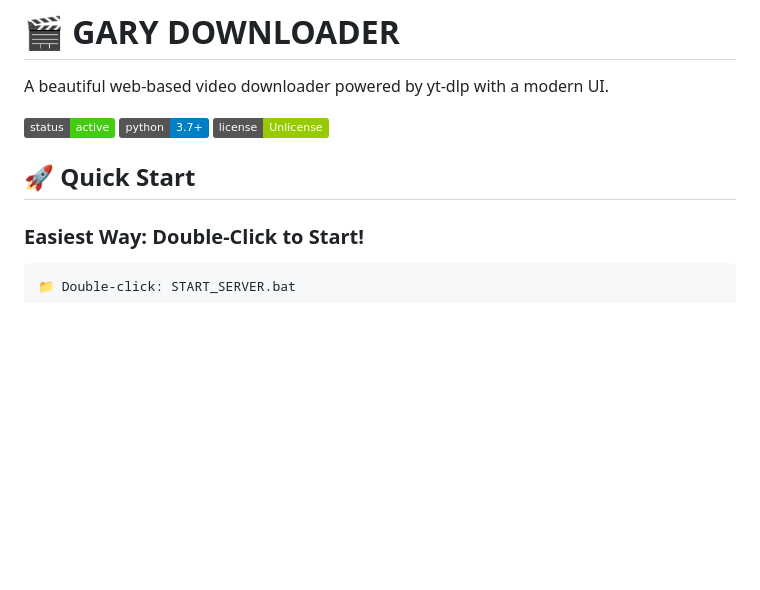
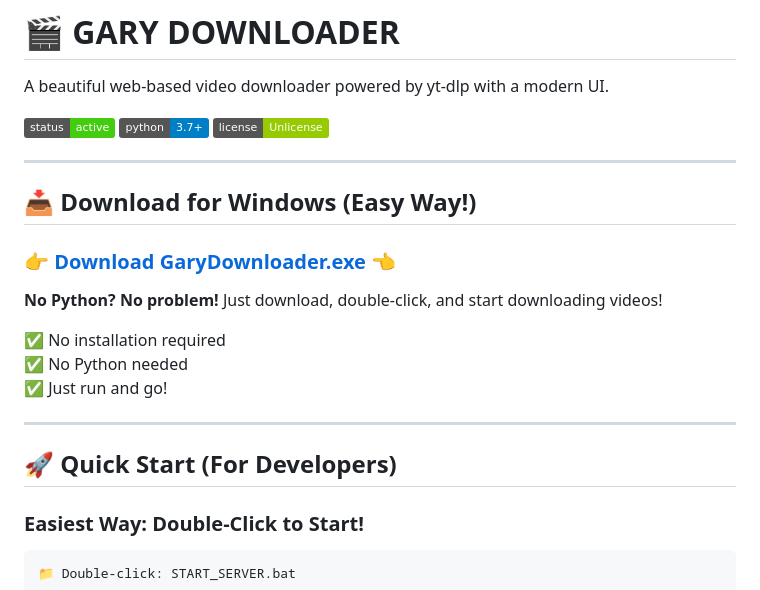
Before and after one commit to Liuhangfung/gary_downloader, a Markdown page: README.md, the part around the change. Drawn GitHub-style; badges without logos; blank space fills up the shorter version.

Commit message:
Add release notes and update README for v1.0 exe release

````diff
--- a/README.md
+++ b/README.md
@@ -6,7 +6,21 @@ A beautiful web-based video downloader powered by yt-dlp with a modern UI.
 ![Python](https://img.shields.io/badge/python-3.7+-blue.svg)
 ![License](https://img.shields.io/badge/license-Unlicense-green.svg)
 
-## 🚀 Quick Start
+---
+
+## 📥 **Download for Windows (Easy Way!)**
+
+### **👉 [Download GaryDownloader.exe](https://github.com/Liuhangfung/gary_downloader/releases) 👈**
+
+**No Python? No problem!** Just download, double-click, and start downloading videos!
+
+✅ No installation required
+✅ No Python needed
+✅ Just run and go!
+
+---
+
+## 🚀 Quick Start (For Developers)
 
 ### Easiest Way: Double-Click to Start!
 ```
````
Also changed, not shown: RELEASE_NOTES_v1.0.md (added, +112 -0 lines).
